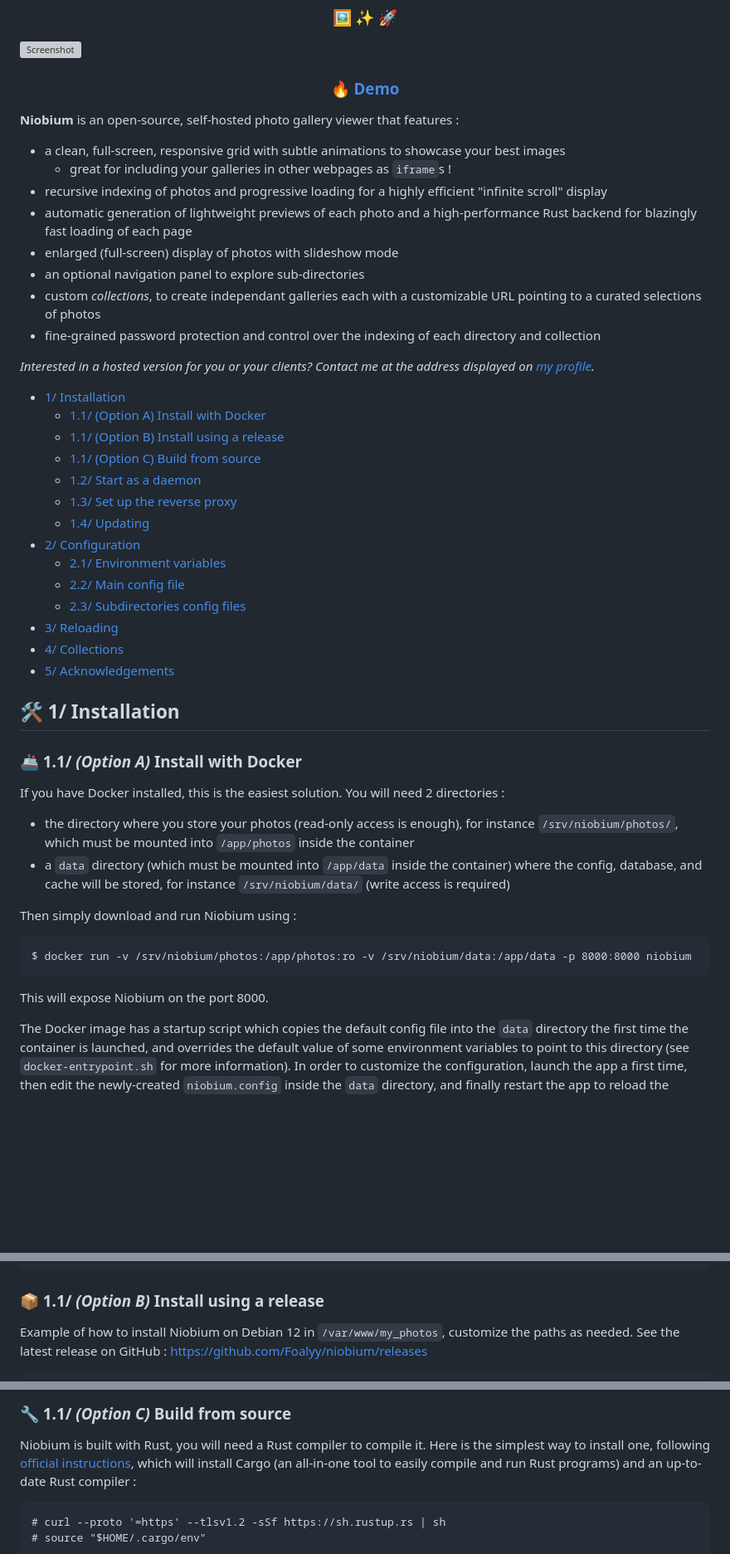
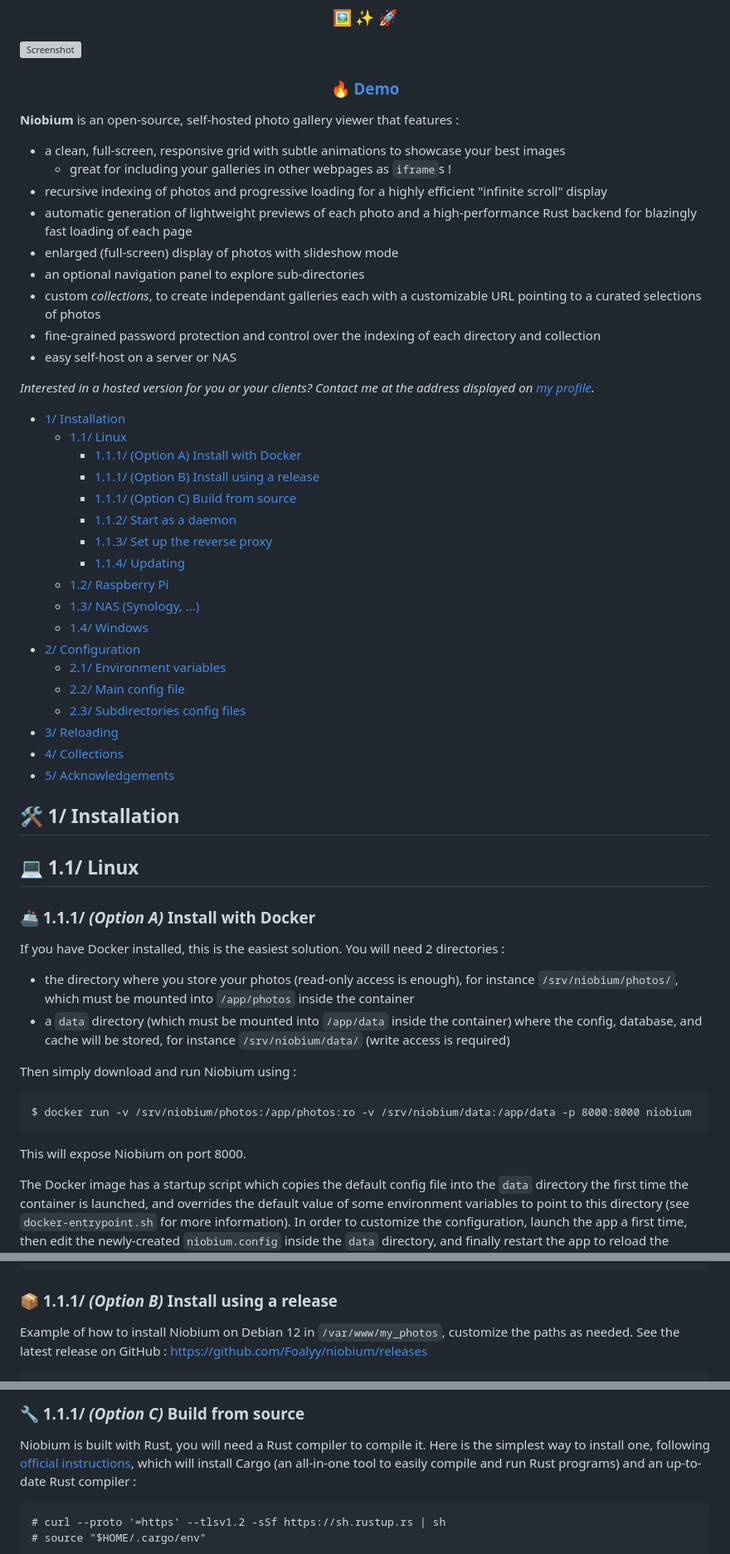
Before and after one commit to Foalyy/niobium, a Markdown page: README.md, 3 parts joined by grey strips. Shown: that part at 83% size. GitHub-like rendering; blank space fills up the shorter version; grey boxes are pictures that could not be loaded.

````diff
--- a/README.md
+++ b/README.md
@@ -23,16 +23,21 @@
 - an optional navigation panel to explore sub-directories
 - custom _collections_, to create independant galleries each with a customizable URL pointing to a curated selections of photos
 - fine-grained password protection and control over the indexing of each directory and collection
+- easy self-host on a server or NAS
 
 *Interested in a hosted version for you or your clients? Contact me at the address displayed on [my profile](https://github.com/Foalyy).*
 
 - [1/ Installation](#hammer_and_wrench-1-installation)
-  - [1.1/ (Option A) Install with Docker](#ship-11-option-a-install-with-docker)
-  - [1.1/ (Option B) Install using a release](#package-11-option-b-install-using-a-release)
-  - [1.1/ (Option C) Build from source](#wrench-11-option-c-build-from-source)
-  - [1.2/ Start as a daemon](#ghost-12-start-as-a-daemon)
-  - [1.3/ Set up the reverse proxy](#shield-13-set-up-the-reverse-proxy)
-  - [1.4/ Updating](#arrow_down-14-updating)
+  - [1.1/ Linux](#computer-11-linux)
+    - [1.1.1/ (Option A) Install with Docker](#ship-111-option-a-install-with-docker)
+    - [1.1.1/ (Option B) Install using a release](#package-111-option-b-install-using-a-release)
+    - [1.1.1/ (Option C) Build from source](#wrench-111-option-c-build-from-source)
+    - [1.1.2/ Start as a daemon](#ghost-112-start-as-a-daemon)
+    - [1.1.3/ Set up the reverse proxy](#shield-113-set-up-the-reverse-proxy)
+    - [1.1.4/ Updating](#arrow_down-114-updating)
+  - [1.2/ Raspberry Pi](#strawberry-12-raspberry-pi)
+  - [1.3/ NAS (Synology, ...)](#file_cabinet-13-nas-synology)
+  - [1.4/ Windows](#desktop_computer-14-windows)
 - [2/ Configuration](#gear-2-configuration)
   - [2.1/ Environment variables](#globe_with_meridians-21-environment-variables)
   - [2.2/ Main config file](#spiral_notepad-22-main-config-file)
@@ -43,7 +48,9 @@
 
 ## :hammer_and_wrench: 1/ Installation
 
-### :ship: 1.1/ *(Option A)* Install with Docker
+## :computer: 1.1/ Linux
+
+### :ship: 1.1.1/ *(Option A)* Install with Docker
 
 If you have Docker installed, this is the easiest solution. You will need 2 directories :
 
@@ -56,7 +63,7 @@ Then simply download and run Niobium using :
 $ docker run -v /srv/niobium/photos:/app/photos:ro -v /srv/niobium/data:/app/data -p 8000:8000 niobium
 ```
 
-This will expose Niobium on the port 8000.
+This will expose Niobium on port 8000.
 
 The Docker image has a startup script which copies the default config file into the `data` directory the first time the container is launched, and overrides the default value of some environment variables to point to this directory (see `docker-entrypoint.sh` for more information). In order to customize the configuration, launch the app a first time, then edit the newly-created `niobium.config` inside the `data` directory, and finally restart the app to reload the config. There is also a `niobium_collections.config.sample` that can be customized and renamed to `niobium_collections.config` in order to create collections (see [Collections](#framed_picture-4-collections) below).
 
@@ -80,7 +87,7 @@ services:
 ```
 
 
-### :package: 1.1/ *(Option B)* Install using a release
+### :package: 1.1.1/ *(Option B)* Install using a release
 
 Example of how to install Niobium on Debian 12 in `/var/www/my_photos`, customize the paths as needed. See the latest release on GitHub : https://github.com/Foalyy/niobium/releases
 
@@ -123,5 +130,5 @@ Niobium is now running, but for a more permanent installation, keep reading [sec
 
-### :wrench: 1.1/ *(Option C)* Build from source
+### :wrench: 1.1.1/ *(Option C)* Build from source
 
 Niobium is built with Rust, you will need a Rust compiler to compile it. Here is the simplest way to install one, following [official instructions](https://www.rust-lang.org/tools/install), which will install Cargo (an all-in-one tool to easily compile and run Rust programs) and an up-to-date Rust compiler :
 
````
Also changed, not shown: other parts of README.md (+49 -5 lines).
